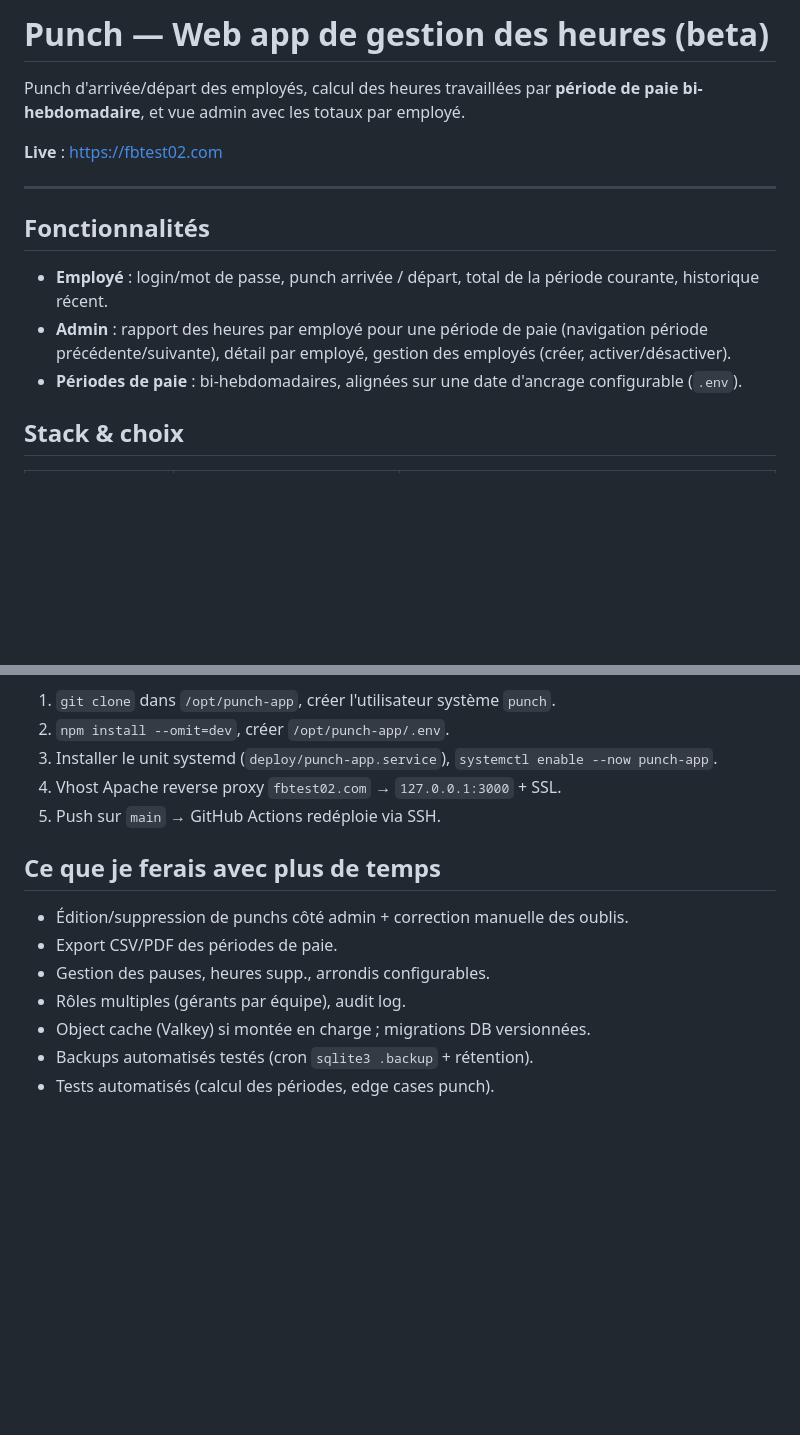
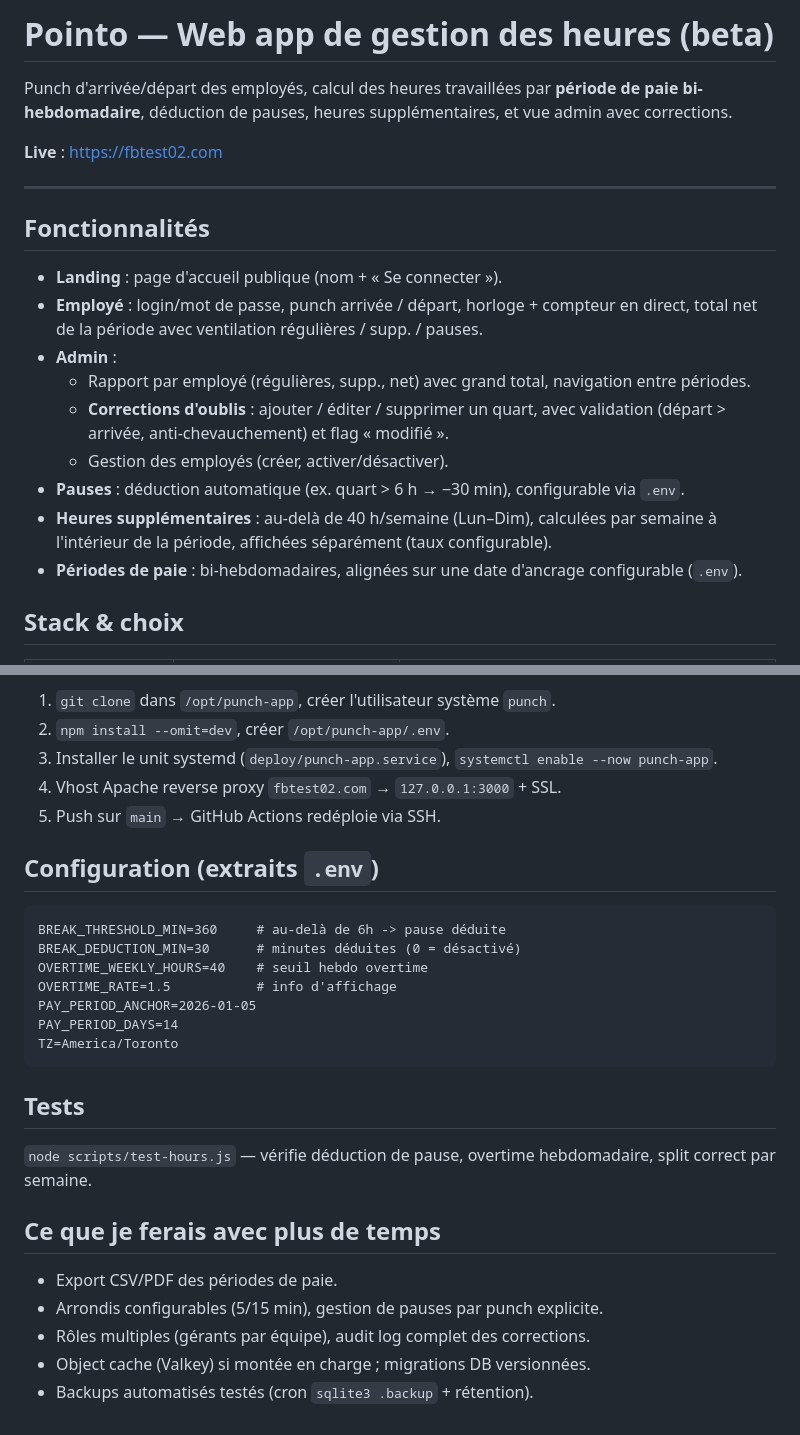
Before and after one commit to Liktun/punch-app, a Markdown page: README.md, 2 parts joined by grey strips. Drawn GitHub-style; blank space fills up the shorter version.

Commit message:
docs: README for Pointo landing, corrections, breaks & overtime + config

````diff
--- a/README.md
+++ b/README.md
@@ -1,6 +1,6 @@
-# Punch — Web app de gestion des heures (beta)
+# Pointo — Web app de gestion des heures (beta)
 
-Punch d'arrivée/départ des employés, calcul des heures travaillées par **période de paie bi-hebdomadaire**, et vue admin avec les totaux par employé.
+Punch d'arrivée/départ des employés, calcul des heures travaillées par **période de paie bi-hebdomadaire**, déduction de pauses, heures supplémentaires, et vue admin avec corrections.
 
 **Live** : https://fbtest02.com
 
@@ -8,8 +8,14 @@ Punch d'arrivée/départ des employés, calcul des heures travaillées par **pé
 
 ## Fonctionnalités
 
-- **Employé** : login/mot de passe, punch arrivée / départ, total de la période courante, historique récent.
-- **Admin** : rapport des heures par employé pour une période de paie (navigation période précédente/suivante), détail par employé, gestion des employés (créer, activer/désactiver).
+- **Landing** : page d'accueil publique (nom + « Se connecter »).
+- **Employé** : login/mot de passe, punch arrivée / départ, horloge + compteur en direct, total net de la période avec ventilation régulières / supp. / pauses.
+- **Admin** :
+  - Rapport par employé (régulières, supp., net) avec grand total, navigation entre périodes.
+  - **Corrections d'oublis** : ajouter / éditer / supprimer un quart, avec validation (départ > arrivée, anti-chevauchement) et flag « modifié ».
+  - Gestion des employés (créer, activer/désactiver).
+- **Pauses** : déduction automatique (ex. quart > 6 h → −30 min), configurable via `.env`.
+- **Heures supplémentaires** : au-delà de 40 h/semaine (Lun–Dim), calculées par semaine à l'intérieur de la période, affichées séparément (taux configurable).
 - **Périodes de paie** : bi-hebdomadaires, alignées sur une date d'ancrage configurable (`.env`).
 
 ## Stack & choix
@@ -94,12 +100,26 @@ npm start
 4. Vhost Apache reverse proxy `fbtest02.com` → `127.0.0.1:3000` + SSL.
 5. Push sur `main` → GitHub Actions redéploie via SSH.
 
+## Configuration (extraits `.env`)
+
+```
+BREAK_THRESHOLD_MIN=360     # au-delà de 6h -> pause déduite
+BREAK_DEDUCTION_MIN=30      # minutes déduites (0 = désactivé)
+OVERTIME_WEEKLY_HOURS=40    # seuil hebdo overtime
+OVERTIME_RATE=1.5           # info d'affichage
+PAY_PERIOD_ANCHOR=2026-01-05
+PAY_PERIOD_DAYS=14
+TZ=America/Toronto
+```
+
+## Tests
+
+`node scripts/test-hours.js` — vérifie déduction de pause, overtime hebdomadaire, split correct par semaine.
+
 ## Ce que je ferais avec plus de temps
 
-- Édition/suppression de punchs côté admin + correction manuelle des oublis.
 - Export CSV/PDF des périodes de paie.
-- Gestion des pauses, heures supp., arrondis configurables.
-- Rôles multiples (gérants par équipe), audit log.
+- Arrondis configurables (5/15 min), gestion de pauses par punch explicite.
+- Rôles multiples (gérants par équipe), audit log complet des corrections.
 - Object cache (Valkey) si montée en charge ; migrations DB versionnées.
 - Backups automatisés testés (cron `sqlite3 .backup` + rétention).
-- Tests automatisés (calcul des périodes, edge cases punch).
````
